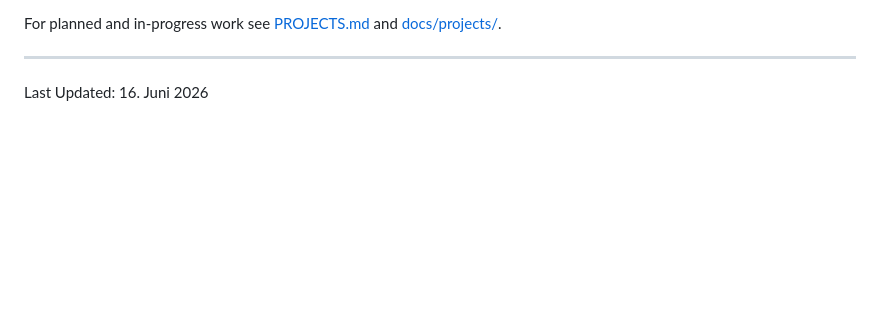
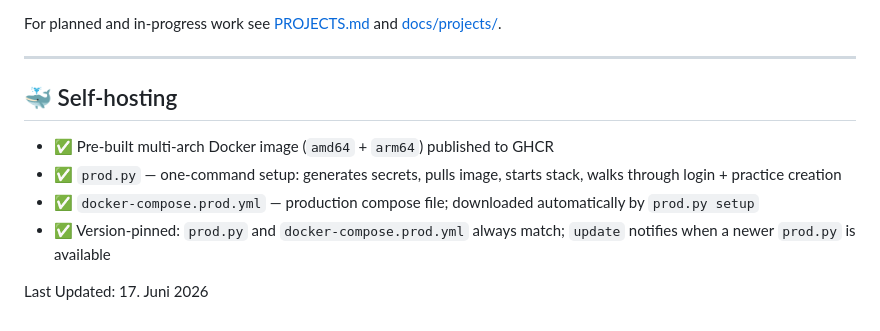
Before and after one commit to dholbach/my-practice, a Markdown page: docs/FEATURES.md, the part around the change. Rendered like a GitHub page; blank space fills up the shorter version.

```diff
--- a/docs/FEATURES.md
+++ b/docs/FEATURES.md
@@ -378,4 +378,11 @@ For planned and in-progress work see [PROJECTS.md](../PROJECTS.md) and [docs/pro
 
 ---
 
-Last Updated: 16. Juni 2026
+## 🐳 Self-hosting
+
+- ✅ Pre-built multi-arch Docker image (`amd64` + `arm64`) published to GHCR
+- ✅ `prod.py` — one-command setup: generates secrets, pulls image, starts stack, walks through login + practice creation
+- ✅ `docker-compose.prod.yml` — production compose file; downloaded automatically by `prod.py setup`
+- ✅ Version-pinned: `prod.py` and `docker-compose.prod.yml` always match; `update` notifies when a newer `prod.py` is available
+
+Last Updated: 17. Juni 2026
```
Also changed, not shown: PROJECTS.md (+3 -3 lines).
